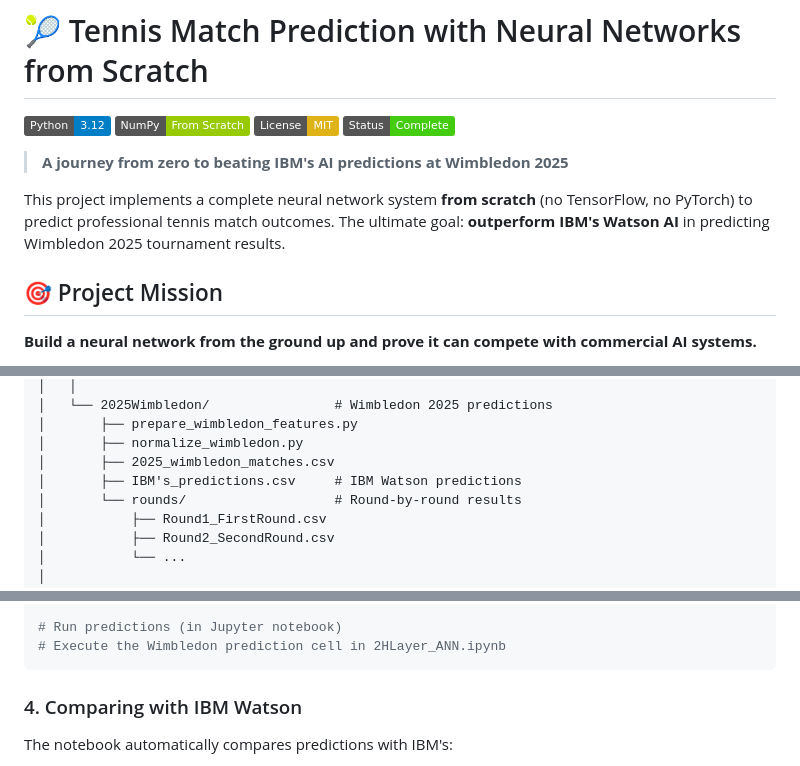
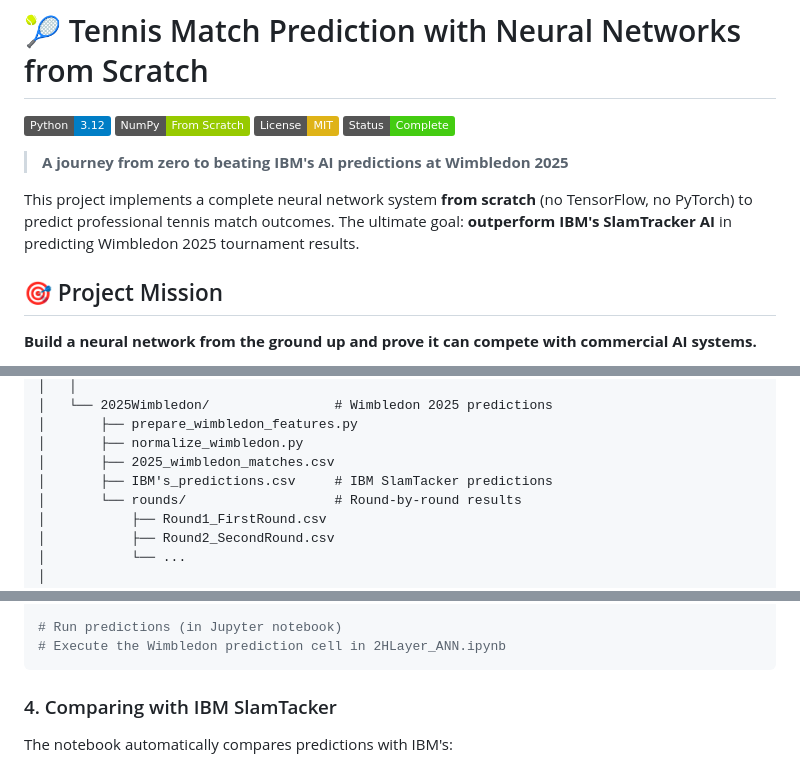
Before and after one commit to KutayKoray/ATP-Tennis-Prediction-Using-ANN, a Markdown page: README.md, 3 parts joined by grey strips. Drawn GitHub-style; badges without logos.

Commit message:
Update references from IBM Watson to SlamTracker

````diff
--- a/README.md
+++ b/README.md
@@ -7,7 +7,7 @@
 
 > **A journey from zero to beating IBM's AI predictions at Wimbledon 2025**
 
-This project implements a complete neural network system **from scratch** (no TensorFlow, no PyTorch) to predict professional tennis match outcomes. The ultimate goal: **outperform IBM's Watson AI** in predicting Wimbledon 2025 tournament results.
+This project implements a complete neural network system **from scratch** (no TensorFlow, no PyTorch) to predict professional tennis match outcomes. The ultimate goal: **outperform IBM's SlamTracker AI** in predicting Wimbledon 2025 tournament results.
 
 ## 🎯 Project Mission
 
@@ -112,7 +112,7 @@ ANN/
 │       ├── prepare_wimbledon_features.py
 │       ├── normalize_wimbledon.py
 │       ├── 2025_wimbledon_matches.csv
-│       ├── IBM's_predictions.csv     # IBM Watson predictions
+│       ├── IBM's_predictions.csv     # IBM SlamTacker predictions
 │       └── rounds/                   # Round-by-round results
 │           ├── Round1_FirstRound.csv
 │           ├── Round2_SecondRound.csv
@@ -252,7 +252,7 @@ python normalize_wimbledon.py
 # Execute the Wimbledon prediction cell in 2HLayer_ANN.ipynb
 ```
 
-### 4. Comparing with IBM Watson
+### 4. Comparing with IBM SlamTacker
 
 The notebook automatically compares predictions with IBM's:
 - Round-by-round accuracy comparison
````
